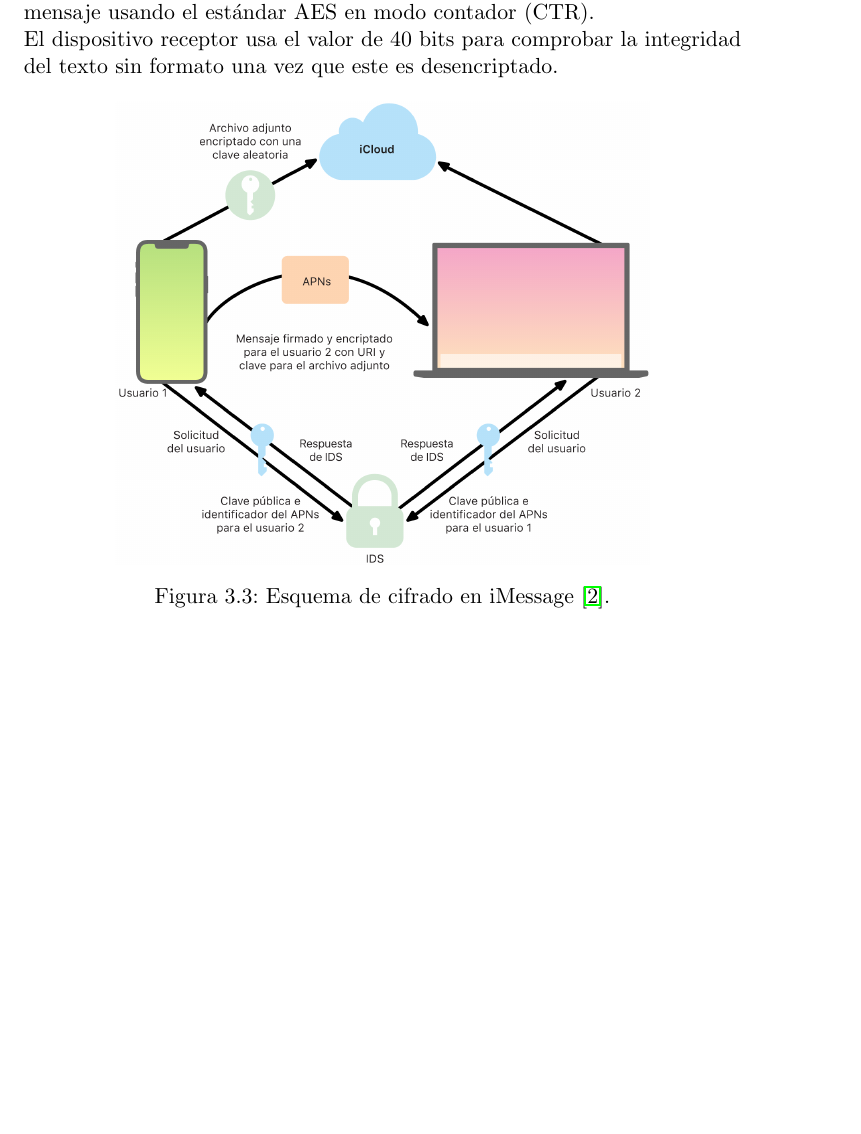
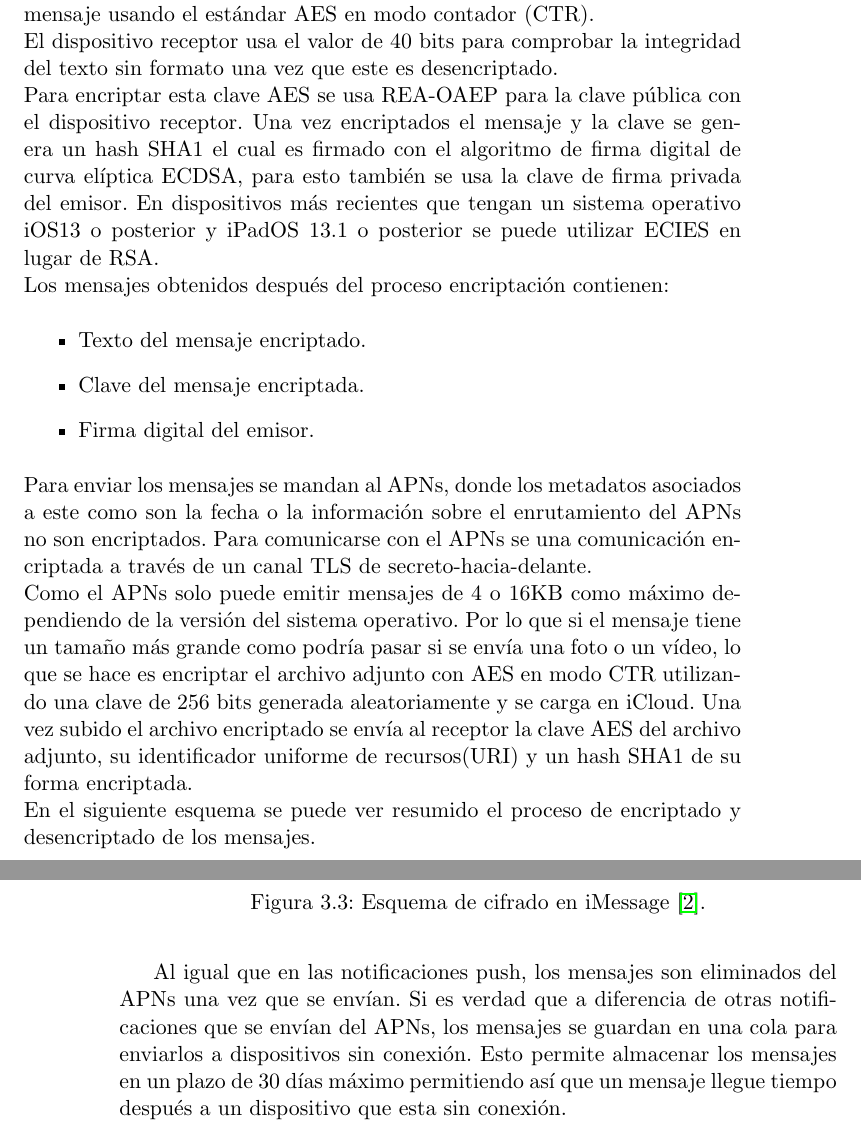
Before and after one commit to luistf24/TFG, a LaTeX thesis (proyecto.tex, which reads capitulos/03_AplicacionesMensajeria.tex): part of page 63 of 66 before the commit and two parts of pages 63 and 64 of 66 after it, the two joined at a grey line, cut so that both start at the same text, the shorter picture padded with empty space. The pictures show the PDF file proyecto.pdf that the author committed with the source.

Commit message:
Termino iMessage

```diff
--- a/capitulos/03_AplicacionesMensajeria.tex
+++ b/capitulos/03_AplicacionesMensajeria.tex
@@ -381,10 +381,23 @@
 
 Para iniciar una nueva conversación a partir de una dirección o un nombre. En caso de usar un número de teléfono o una dirección de correo electrónico, la aplicación contacta con el servicio de identidad de Apple (\emph{IDS}). Este es un directorio de claves públicas de iMessage, direcciones del servicio de notificaciones push de Apple (APNs), números de teléfono y direcciones de correo electrónico usadas para obtener las claves y direcciones de los dispositivos \cite{ids}. Una vez que se pone en contacto con este se obtienen las claves públicas y las direcciones APNs de todos los dispositivos asociados al destinatario.\\
 Una vez obtenidas las claves, el mensaje que se envía es encriptado de manera individual para cada uno de los dispositivos del destinatario. Tanto las claves públicas usadas como las clases de firmas se obtienen del IDS. El emisor genera un valor aleatorio de 88bits para cada dispositivo de destino del destinatario y este es utilizado como clave \emph{HMAC-SHA256} para crear una valor de 40 bits a partir de la clave pública del emisor, receptor y del texto sin formato. Los 88 bits generados aleatoriamente se combinan con los 40 bits obtenidos para formar una clave de 128 bits para encriptar el mensaje usando el estándar AES en modo contador (CTR).\\
-El dispositivo receptor usa el valor de 40 bits para comprobar la integridad del texto sin formato una vez que este es desencriptado.
+El dispositivo receptor usa el valor de 40 bits para comprobar la integridad del texto sin formato una vez que este es desencriptado.\\
+Para encriptar esta clave AES se usa REA-OAEP para la clave pública con el dispositivo receptor. Una vez encriptados el mensaje y la clave se genera un hash SHA1 el cual es firmado con el algoritmo de firma digital de curva elíptica ECDSA, para esto también se usa la clave de firma privada del emisor. En dispositivos más recientes que tengan un sistema operativo iOS13 o posterior y iPadOS 13.1 o posterior se puede utilizar ECIES en lugar de RSA.\\
+Los mensajes obtenidos después del proceso encriptación contienen:
+\begin{itemize}
+	\item Texto del mensaje encriptado.
+	\item Clave del mensaje encriptada.
+	\item Firma digital del emisor.
+\end{itemize}
+Para enviar los mensajes se mandan al APNs, donde los metadatos asociados a este como son la fecha o la información sobre el enrutamiento del APNs no son encriptados. Para comunicarse con el APNs se una comunicación encriptada a través de un canal TLS de secreto-hacia-delante.\\
+Como el APNs solo puede emitir mensajes de 4 o 16KB como máximo dependiendo de la versión del sistema operativo. Por lo que si el mensaje tiene un tamaño más grande como podría pasar si se envía una foto o un vídeo, lo que se hace es encriptar el archivo adjunto con AES en modo CTR utilizando una clave de 256 bits generada aleatoriamente y se carga en iCloud. Una vez subido el archivo encriptado se envía al receptor la clave AES del archivo adjunto, su identificador uniforme de recursos(URI) y un hash SHA1 de su forma encriptada.\\
+En el siguiente esquema se puede ver resumido el proceso de encriptado y desencriptado de los mensajes.
 \begin{figure}[htb]
 	\centering
 	\includegraphics[scale=0.2]{imagenes/apple.png}
 	\caption{Esquema de cifrado en iMessage \cite{apple1}.}
 	\label{mtproto2}
 \end{figure}
+
+\newpage
+Al igual que en las notificaciones push, los mensajes son eliminados del APNs una vez que se envían. Si es verdad que a diferencia de otras notificaciones que se envían del APNs, los mensajes se guardan en una cola para enviarlos a dispositivos sin conexión. Esto permite almacenar los mensajes en un plazo de 30 días máximo permitiendo así que un mensaje llegue tiempo después a un dispositivo que esta sin conexión.
```
Also changed, not shown: proyecto.pdf.
